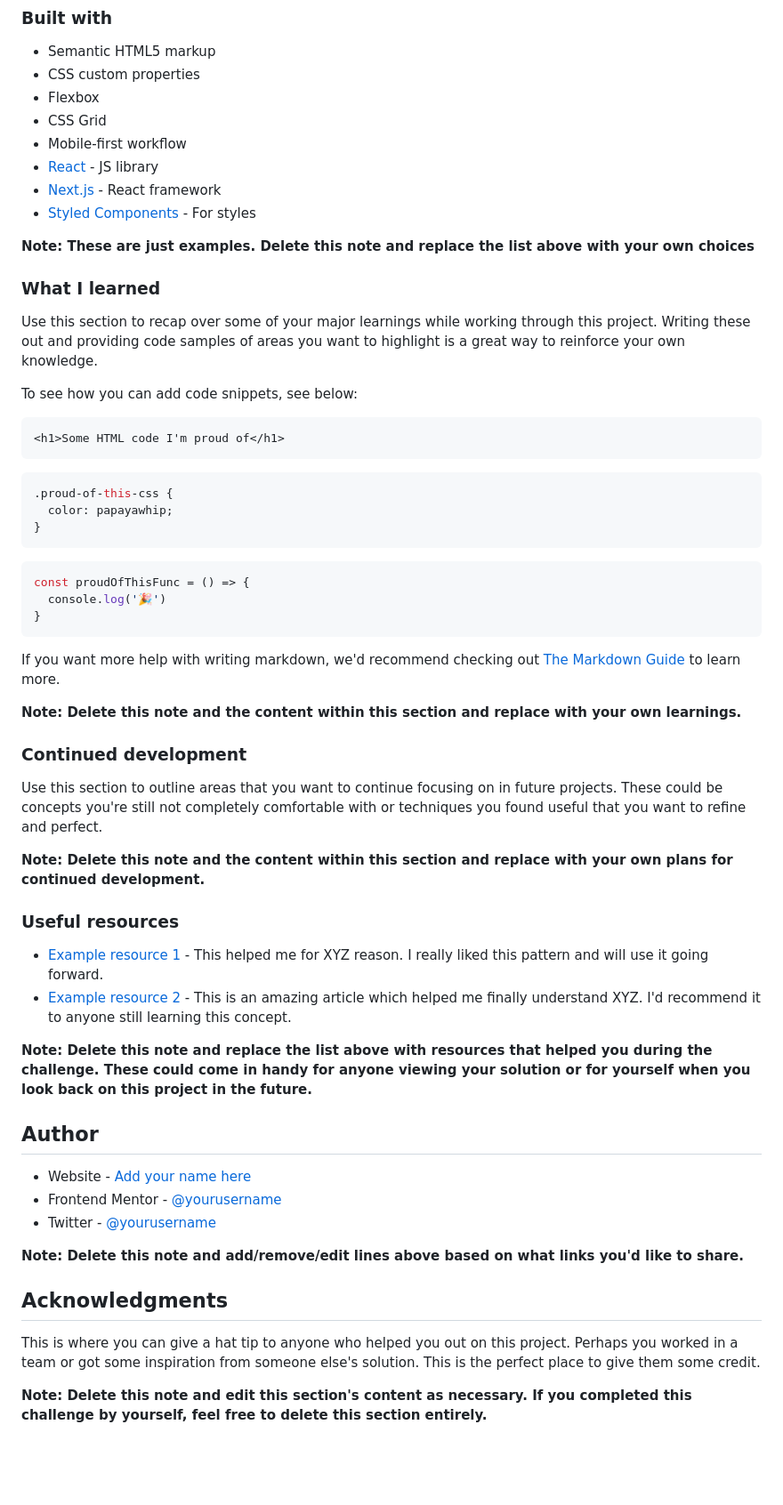
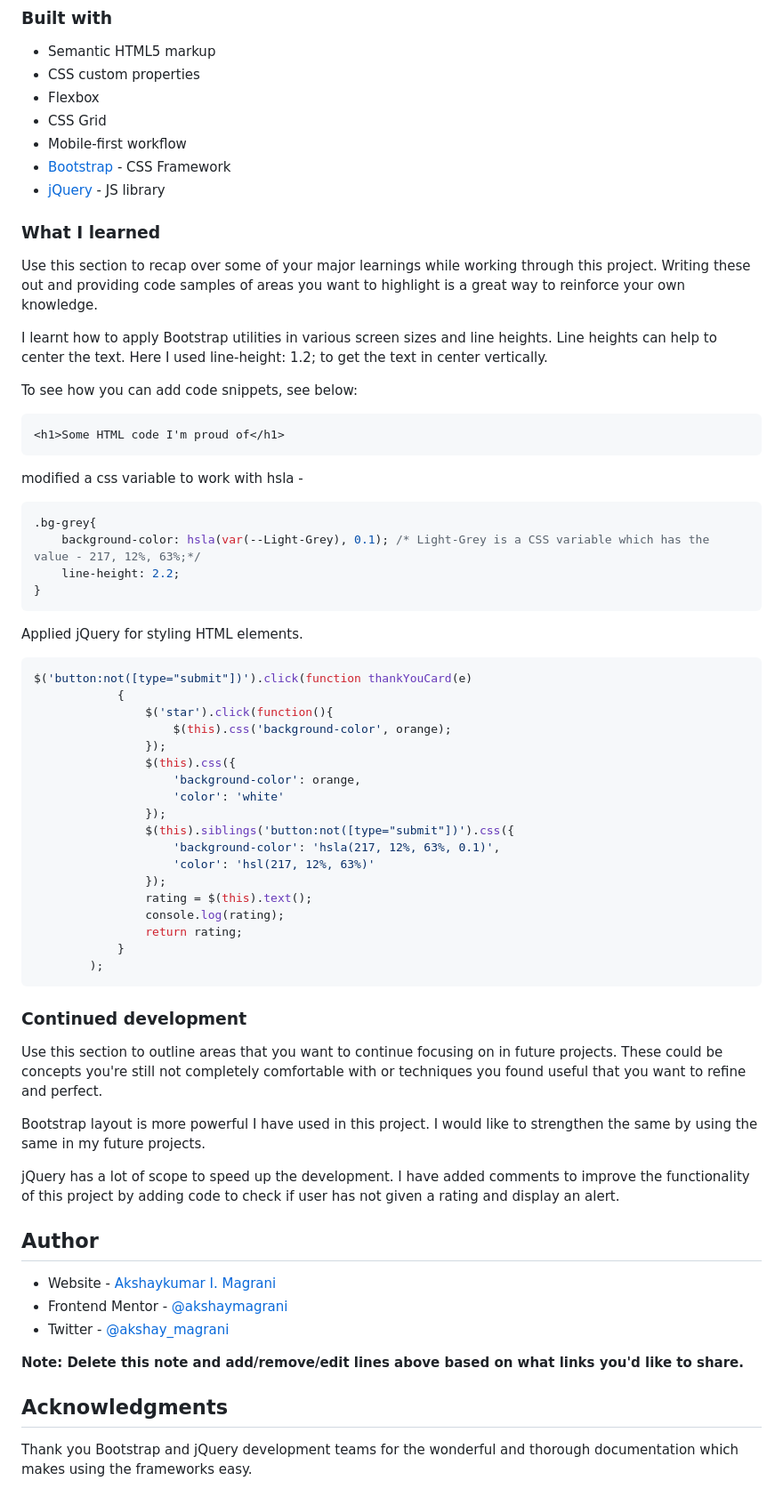
Before and after one commit to akshaymagrani/webDev-j-interactive-rating-component, a Markdown page: README-template.md, the part around the change printed below. Shown: that part at 89% size. GitHub-like rendering; blank space fills up the shorter version.

Commit message:
readme file updated. width of the card modified.

````diff
--- a/README-template.md
+++ b/README-template.md
@@ -55,59 +46,66 @@ Then crop/optimize/edit your image however you like, add it to your project, and
 - Flexbox
 - CSS Grid
 - Mobile-first workflow
-- [React](https://reactjs.org/) - JS library
-- [Next.js](https://nextjs.org/) - React framework
-- [Styled Components](https://styled-components.com/) - For styles
-
-**Note: These are just examples. Delete this note and replace the list above with your own choices**
+- [Bootstrap](https://getbootstrap.com/docs/5.1/getting-started/introduction/) - CSS Framework
+- [jQuery](https://jquery.com/) - JS library
 
 ### What I learned
 
 Use this section to recap over some of your major learnings while working through this project. Writing these out and providing code samples of areas you want to highlight is a great way to reinforce your own knowledge.
+
+I learnt how to apply Bootstrap utilities in various screen sizes and line heights.
+Line heights can help to center the text. Here I used line-height: 1.2; to get the text in center vertically.
 
 To see how you can add code snippets, see below:
 
 ```html
 <h1>Some HTML code I'm proud of</h1>
 ```
+modified a css variable to work with hsla -
 ```css
-.proud-of-this-css {
-  color: papayawhip;
+.bg-grey{
+    background-color: hsla(var(--Light-Grey), 0.1); /* Light-Grey is a CSS variable which has the value - 217, 12%, 63%;*/
+    line-height: 2.2;
 }
 ```
+Applied jQuery for styling HTML elements.
 ```js
-const proudOfThisFunc = () => {
-  console.log('🎉')
-}
+$('button:not([type="submit"])').click(function thankYouCard(e)
+            {
+                $('star').click(function(){
+                    $(this).css('background-color', orange);
+                });
+                $(this).css({
+                    'background-color': orange,
+                    'color': 'white'
+                });
+                $(this).siblings('button:not([type="submit"])').css({
+                    'background-color': 'hsla(217, 12%, 63%, 0.1)',
+                    'color': 'hsl(217, 12%, 63%)'
+                });
+                rating = $(this).text();
+                console.log(rating);
+                return rating;
+            }
+        );
 ```
-
-If you want more help with writing markdown, we'd recommend checking out [The Markdown Guide](https://www.markdownguide.org/) to learn more.
-
-**Note: Delete this note and the content within this section and replace with your own learnings.**
-
 ### Continued development
 
 Use this section to outline areas that you want to continue focusing on in future projects. These could be concepts you're still not completely comfortable with or techniques you found useful that you want to refine and perfect.
 
-**Note: Delete this note and the content within this section and replace with your own plans for continued development.**
+Bootstrap layout is more powerful I have used in this project. I would like to strengthen the same by using the same in my future projects.
 
-### Useful resources
 
-- [Example resource 1](https://www.example.com) - This helped me for XYZ reason. I really liked this pattern and will use it going forward.
-- [Example resource 2](https://www.example.com) - This is an amazing article which helped me finally understand XYZ. I'd recommend it to anyone still learning this concept.
-
-**Note: Delete this note and replace the list above with resources that helped you during the challenge. These could come in handy for anyone viewing your solution or for yourself when you look back on this project in the future.**
+jQuery has a lot of scope to speed up the development. I have added comments to improve the functionality of this project by adding code to check if user has not given a rating and display an alert.
 
 ## Author
 
-- Website - [Add your name here](https://www.your-site.com)
-- Frontend Mentor - [@yourusername](https://www.frontendmentor.io/profile/yourusername)
-- Twitter - [@yourusername](https://www.twitter.com/yourusername)
+- Website - [Akshaykumar I. Magrani](https://www.your-site.com)
+- Frontend Mentor - [@akshaymagrani](https://www.frontendmentor.io/profile/akshaymagrani)
+- Twitter - [@akshay_magrani](https://www.twitter.com/akshay_magrani)
 
 **Note: Delete this note and add/remove/edit lines above based on what links you'd like to share.**
 
 ## Acknowledgments
 
-This is where you can give a hat tip to anyone who helped you out on this project. Perhaps you worked in a team or got some inspiration from someone else's solution. This is the perfect place to give them some credit.
-
-**Note: Delete this note and edit this section's content as necessary. If you completed this challenge by yourself, feel free to delete this section entirely.**
+Thank you Bootstrap and jQuery development teams for the wonderful and thorough documentation which makes using the frameworks easy.
````
Also changed, not shown: other parts of README-template.md (+3 -12 lines), images/interactive-component-desktop-view.png (added), images/interactive-component-mobile-view.png (added), 1 other file.
